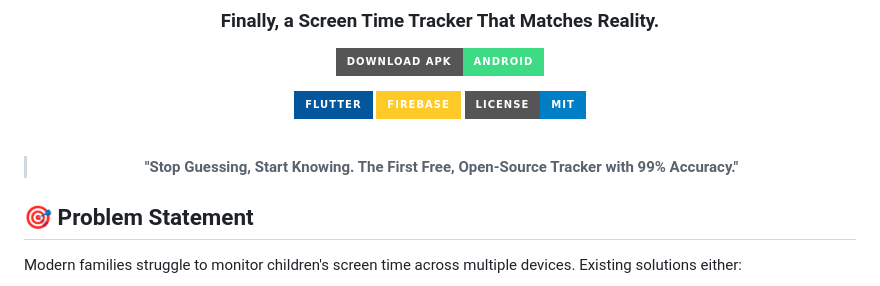
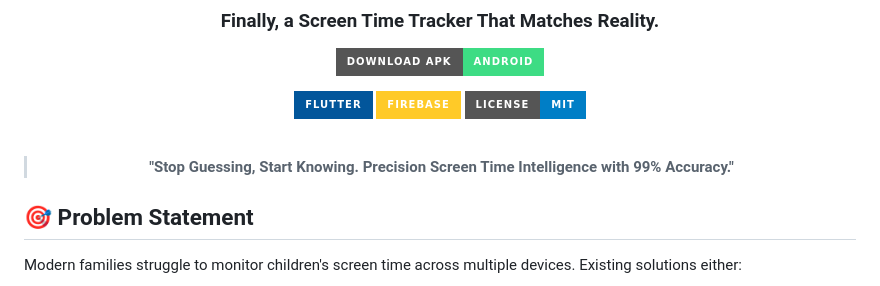
Before and after one commit to Tarun7791/family_pulse, a Markdown page: README.md, the part around the change. GitHub-like rendering; badges without logos.

Commit message:
Refine tagline to focus on precision

```diff
--- a/README.md
+++ b/README.md
@@ -11,7 +11,7 @@
 
 <br/>
 
-> **"Stop Guessing, Start Knowing. The First Free, Open-Source Tracker with 99% Accuracy."**
+> **"Stop Guessing, Start Knowing. Precision Screen Time Intelligence with 99% Accuracy."**
 
 </div>
 
```
